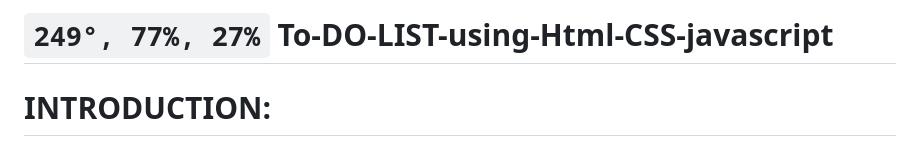
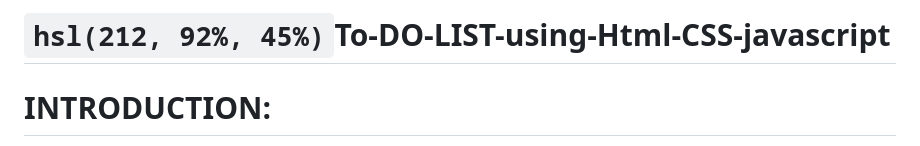
Before and after one commit to srimahithasandiri/To-DO-LIST-using-Html-CSS-javascript, a Markdown page: README.md, the part around one of its changes. GitHub-like rendering.

```diff
--- a/README.md
+++ b/README.md
@@ -1,4 +1,4 @@
-# `249°, 77%, 27%`  To-DO-LIST-using-Html-CSS-javascript
+#  	`hsl(212, 92%, 45%)`To-DO-LIST-using-Html-CSS-javascript
 # **INTRODUCTION:**
 
 In the realm of personal productivity and organizational tools, the to-do list occupies a central role, universally recognized for its simplicity and effectiveness in managing tasks and priorities. The evolution from paper-based lists to digital platforms has significantly expanded the functionality and accessibility of to-do lists.
```
Also changed, not shown: other parts of README.md (+7 -7 lines).
